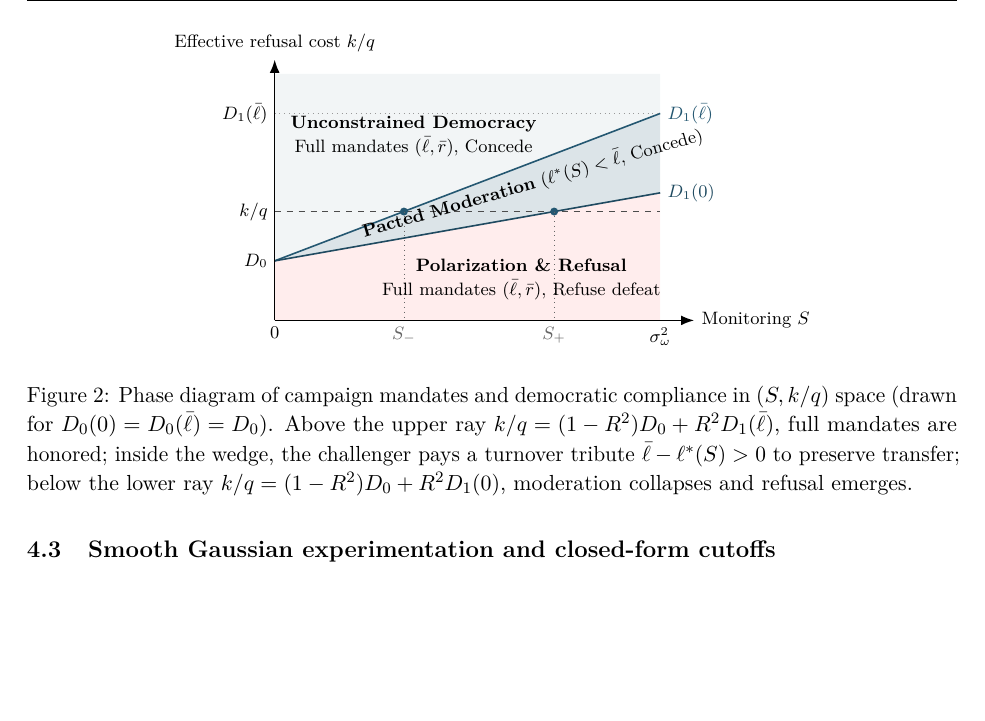
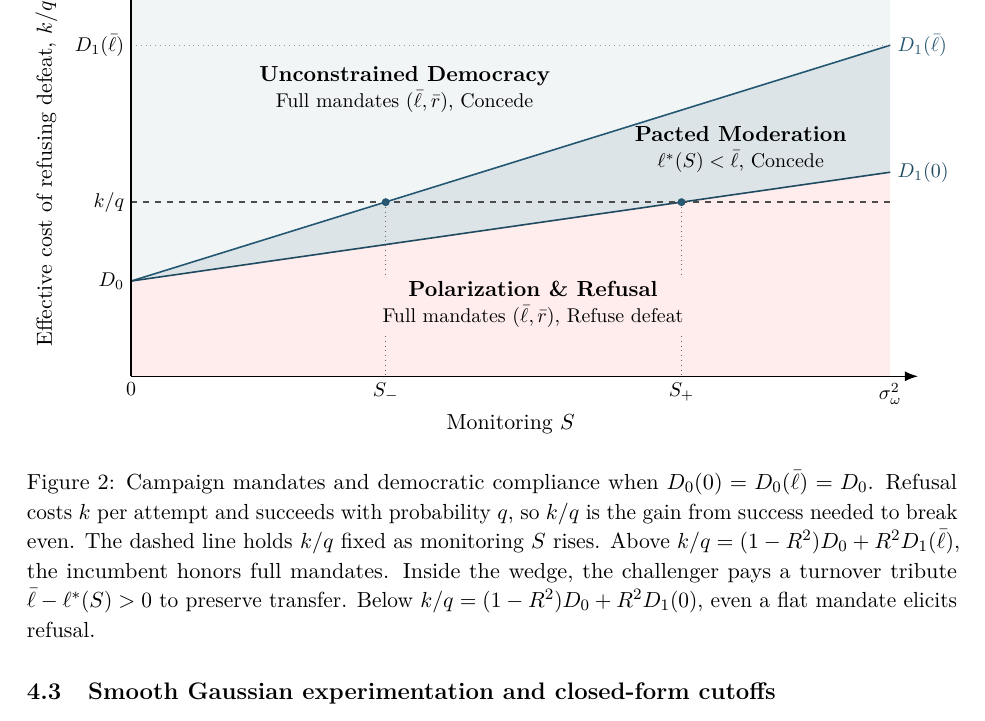
Before and after one commit to kun-heo/democracy1, a LaTeX document (manuscript/Realignment_and_the_Transfer_of_Power.tex): part of page 13 of 30, cut so that both start at the same text, the shorter picture padded with empty space. Compiled offline with pdfLaTeX.

Commit message:
Enlarge Figure 2 and clarify the effective refusal cost

```diff
--- a/manuscript/Realignment_and_the_Transfer_of_Power.tex
+++ b/manuscript/Realignment_and_the_Transfer_of_Power.tex
@@ -400,42 +400,44 @@ which is continuous and strictly decreasing on $[0,\bar\ell]$, with $0<S_-\equiv
 with concession on $[0,S_+]$ and refusal on $(S_+,\sigma_\omega^2]$. Left's installation probability drops discontinuously from $p$ to $p(1-q)$ above $S_+$; at $S=0$, $(\bar\ell,\bar r)$ with concession is an equilibrium.
 \end{proposition}
 
-\begin{figure}[htbp]\centering\small
-\begin{tikzpicture}[>=Latex, scale=1.0]
+\begin{figure}[!htb]\centering\small
+\begin{tikzpicture}[>=Latex, x=.12\linewidth, y=1.60cm, font=\small]
   % Shaded regions (at a=0 where D_0(0)=D_0(\bar\ell)=D_0)
   \fill[inkblue!6]  (0,1.05) -- (6.8,3.65) -- (6.8,4.35) -- (0,4.35) -- cycle;
   \fill[inkblue!16] (0,1.05) -- (6.8,2.25) -- (6.8,3.65) -- cycle;
   \fill[red!7]      (0,0)    -- (6.8,0)    -- (6.8,2.25) -- (0,1.05) -- cycle;
 
   % Phase boundaries
-  \draw[thick, inkblue] (0,1.05) -- (6.8,3.65) node[right, font=\footnotesize] {$D_1(\bar\ell)$};
-  \draw[thick, inkblue!85!black] (0,1.05) -- (6.8,2.25) node[right, font=\footnotesize] {$D_1(0)$};
+  \draw[thick, inkblue] (0,1.05) -- (6.8,3.65) node[right] {$D_1(\bar\ell)$};
+  \draw[thick, inkblue!85!black] (0,1.05) -- (6.8,2.25) node[right] {$D_1(0)$};
   \draw[dotted, gray!80] (0,3.65) -- (6.8,3.65);
 
   % Horizontal slice at interior k/q
   \draw[dashed, black!70, thick] (0,1.92) -- (6.8,1.92);
   \fill[inkblue] (2.28,1.92) circle (2pt);
   \fill[inkblue] (4.93,1.92) circle (2pt);
-  \draw[dotted, black!60] (2.28,1.92) -- (2.28,0) node[below, font=\footnotesize] {$S_-$};
-  \draw[dotted, black!60] (4.93,1.92) -- (4.93,0) node[below, font=\footnotesize] {$S_+$};
+  \draw[dotted, black!60] (2.28,1.92) -- (2.28,0) node[below, text=black] {$S_-$};
+  \draw[dotted, black!60] (4.93,1.92) -- (4.93,0) node[below, text=black] {$S_+$};
 
   % Axes
-  \draw[->, thick] (0,0) -- (7.4,0) node[right, font=\footnotesize] {Monitoring $S$};
-  \draw[->, thick] (0,0) -- (0,4.6) node[above, font=\footnotesize] {Effective refusal cost $k/q$};
+  \draw[->, thick] (0,0) -- (7.05,0);
+  \draw[->, thick] (0,0) -- (0,4.53);
+  \node[font=\normalsize, rotate=90] at (-.76,2.23) {Effective cost of refusing defeat, $k/q$};
+  \node[font=\normalsize, anchor=north] at (3.4,-.34) {Monitoring $S$};
 
   % Ticks and labels
-  \node[left, font=\footnotesize] at (0,1.05) {$D_0$};
-  \node[left, font=\footnotesize] at (0,1.92) {$k/q$};
-  \node[left, font=\footnotesize] at (0,3.65) {$D_1(\bar\ell)$};
-  \node[below, font=\footnotesize] at (0,0) {$0$};
-  \node[below, font=\footnotesize] at (6.8,0) {$\sigma_\omega^2$};
+  \node[left] at (0,1.05) {$D_0$};
+  \node[left] at (0,1.92) {$k/q$};
+  \node[left] at (0,3.65) {$D_1(\bar\ell)$};
+  \node[below] at (0,0) {$0$};
+  \node[below] at (6.8,0) {$\sigma_\omega^2$};
 
   % Region annotations
-  \node[align=center, font=\footnotesize] at (2.45,3.25) {\textbf{Unconstrained Democracy}\\Full mandates $(\bar\ell,\bar r)$, Concede};
-  \node[align=center, font=\footnotesize, rotate=16] at (4.55,2.42) {\textbf{Pacted Moderation} ($\ell^*(S)<\bar\ell$, Concede)};
-  \node[align=center, font=\footnotesize] at (4.35,0.72) {\textbf{Polarization \& Refusal}\\Full mandates $(\bar\ell,\bar r)$, Refuse defeat};
+  \node[align=center] at (2.45,3.16) {{\normalsize\bfseries Unconstrained Democracy}\\Full mandates $(\bar\ell,\bar r)$, Concede};
+  \node[align=center] at (5.46,2.50) {{\normalsize\bfseries Pacted Moderation}\\$\ell^*(S)<\bar\ell$, Concede};
+  \node[align=center, fill=red!7, inner sep=2pt] at (3.60,0.79) {{\normalsize\bfseries Polarization \& Refusal}\\Full mandates $(\bar\ell,\bar r)$, Refuse defeat};
 \end{tikzpicture}
-\caption{Phase diagram of campaign mandates and democratic compliance in $(S,k/q)$ space (drawn for $D_0(0)=D_0(\bar\ell)=D_0$). Above the upper ray $k/q=(1-R^2)D_0+R^2 D_1(\bar\ell)$, full mandates are honored; inside the wedge, the challenger pays a turnover tribute $\bar\ell-\ell^*(S)>0$ to preserve transfer; below the lower ray $k/q=(1-R^2)D_0+R^2 D_1(0)$, moderation collapses and refusal emerges.}\label{fig:phase}
+\caption{Campaign mandates and democratic compliance when $D_0(0)=D_0(\bar\ell)=D_0$. Refusal costs $k$ per attempt and succeeds with probability $q$, so $k/q$ is the gain from success needed to break even. The dashed line holds $k/q$ fixed as monitoring $S$ rises. Above $k/q=(1-R^2)D_0+R^2 D_1(\bar\ell)$, the incumbent honors full mandates. Inside the wedge, the challenger pays a turnover tribute $\bar\ell-\ell^*(S)>0$ to preserve transfer. Below $k/q=(1-R^2)D_0+R^2 D_1(0)$, even a flat mandate elicits refusal.}\label{fig:phase}
 \end{figure}
 
 Figure~\ref{fig:phase} illustrates the linear wedge geometry of Proposition~\ref{prop:main}. Two robustness properties hold immediately. First, if valence follows a smooth density $f_\eta$ with sufficiently small $\bar\phi=\sup f_\eta>0$, $p(\ell,r;S)$ varies smoothly ($|\partial_\ell p|=O(\bar\phi)$), the binding locus $T_{R,2}(\ell,r^*;S)=0$ still pins down $\ell^*(S)$ on $(S_-,S_+]$, and crossing $S_+$ still triggers an upward jump from $0$ to $\ell^F(S)=\bar\ell-O(\bar\phi)$. Second, if the challenger's activist bloc shares $\gamma_{b_L}<0$, deep moderation lowers $C_{b_L}(\ell)-A_{b_L}(\bar r)$; if this margin crosses $c$ at $\hat\ell\in(0,\bar\ell)$, activist demobilization raises $q$ to $1$ and precipitates breakdown earlier, whereas cross-partisan endorsement by the incumbent's bloc ($C_{b_R}(\ell)-A_{b_R}(\bar r)\ge c$) lowers $q$ to $0$.
```
Also changed, not shown: manuscript/Realignment_and_the_Transfer_of_Power.pdf, 1 other file.
